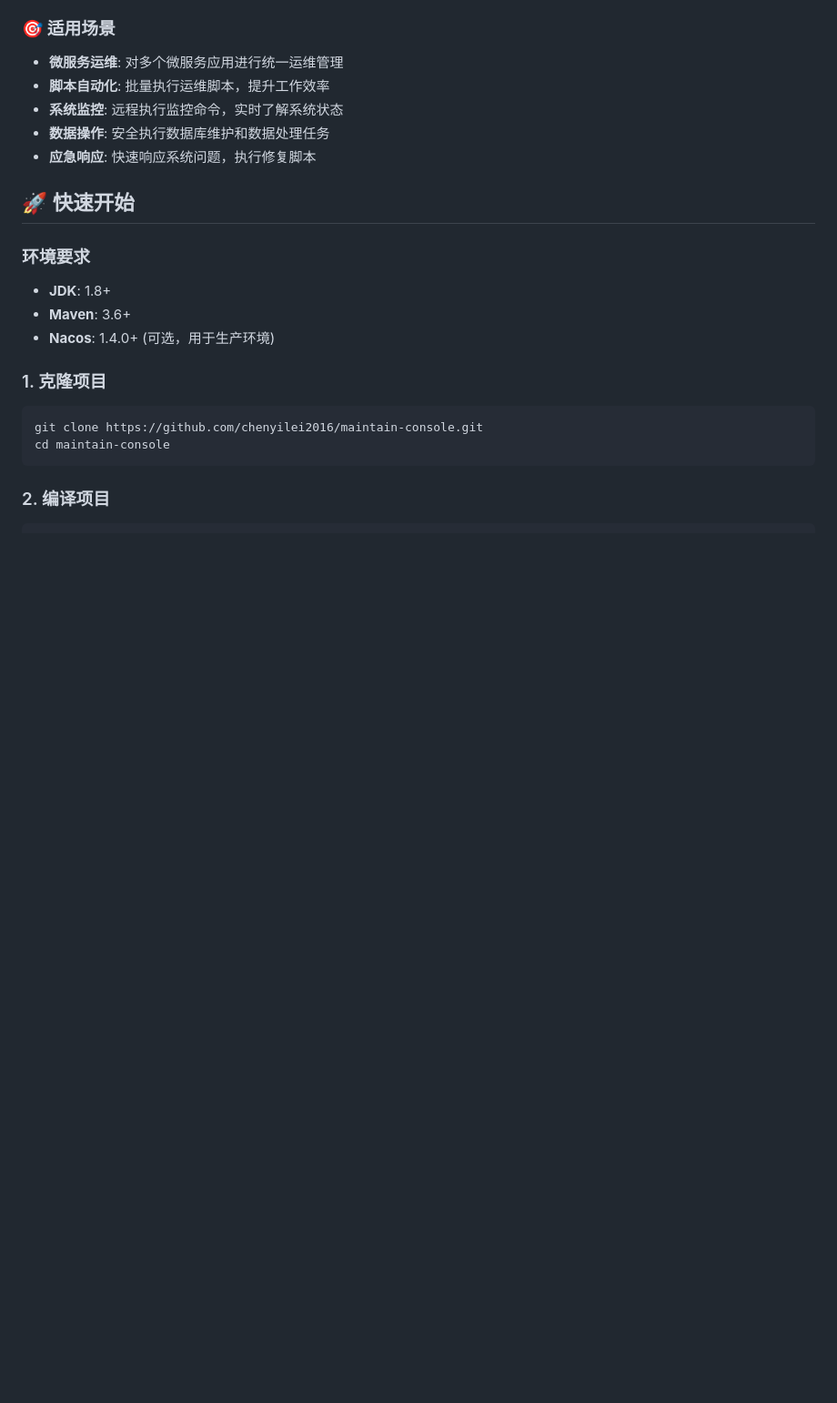
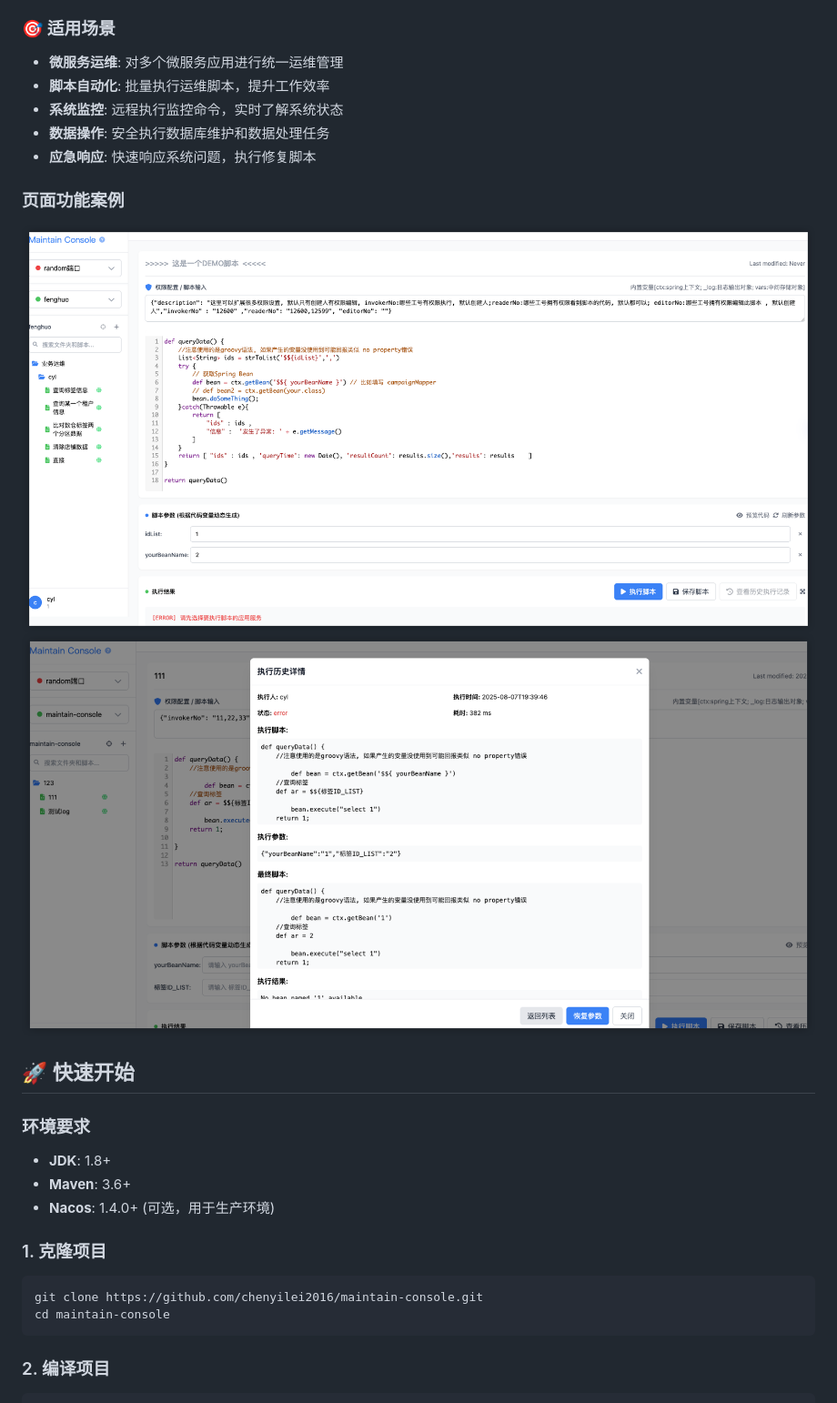
Before and after one commit to ChenYilei2016/maintain-console-public, a Markdown page: README.md, the part around the change. Shown: that part at 91% size. GitHub-like rendering; pictures changed too: docs/images/main1.png (added), docs/images/main2.png (added); blank space fills up the shorter version.

Commit message:
文档优化

```diff
--- a/README.md
+++ b/README.md
@@ -31,6 +31,11 @@ Boot和Spring Cloud构建，提供了安全、高效、易用的运维自动化
 - **系统监控**: 远程执行监控命令，实时了解系统状态
 - **数据操作**: 安全执行数据库维护和数据处理任务
 - **应急响应**: 快速响应系统问题，执行修复脚本
+
+### 页面功能案例
+
+![main1.png](docs/images/main1.png)
+![main2.png](docs/images/main2.png)
 
 ## 🚀 快速开始
 
```
